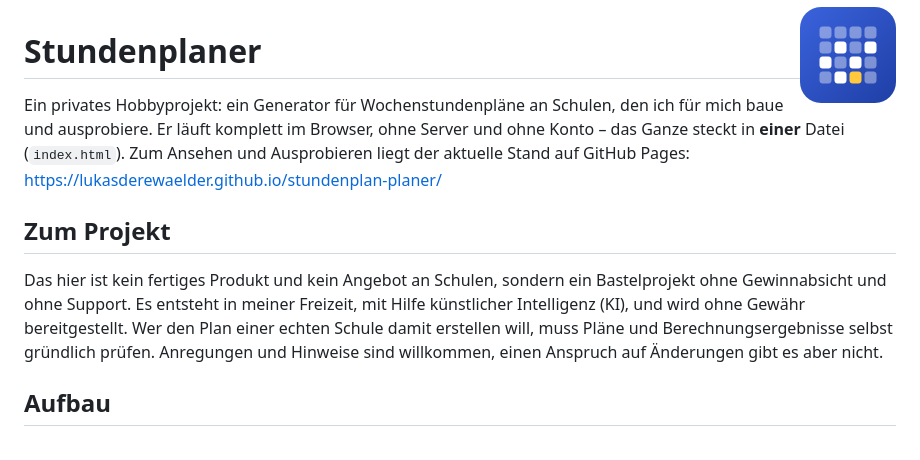
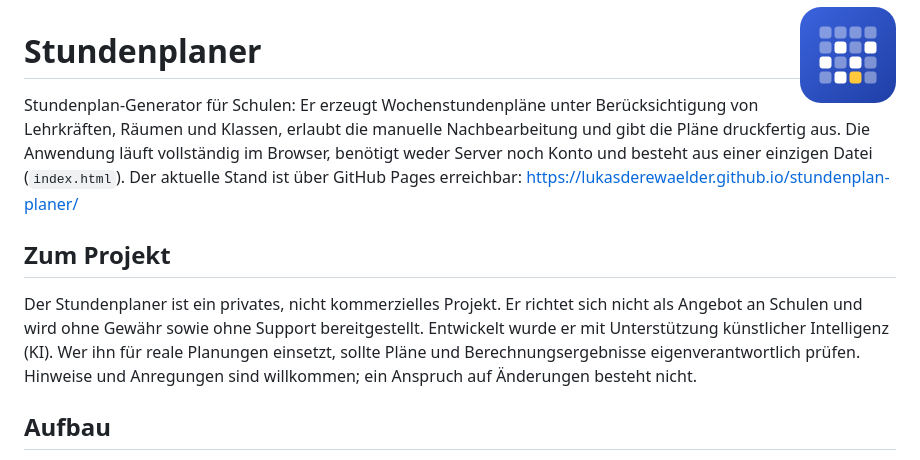
Before and after one commit to lukasderewaelder/stundenplan-planer, a Markdown page: README.md, the part around the change. Rendered like a GitHub page.

Commit message:
README: Einleitung sachlicher formuliert
Co-Authored-By: Claude Sonnet 5.5 <noreply@anthropic.com>

```diff
--- a/README.md
+++ b/README.md
@@ -2,11 +2,11 @@
 
 # Stundenplaner
 
-Ein privates Hobbyprojekt: ein Generator für Wochenstundenpläne an Schulen, den ich für mich baue und ausprobiere. Er läuft komplett im Browser, ohne Server und ohne Konto – das Ganze steckt in **einer** Datei (`index.html`). Zum Ansehen und Ausprobieren liegt der aktuelle Stand auf GitHub Pages: https://lukasderewaelder.github.io/stundenplan-planer/
+Stundenplan-Generator für Schulen: Er erzeugt Wochenstundenpläne unter Berücksichtigung von Lehrkräften, Räumen und Klassen, erlaubt die manuelle Nachbearbeitung und gibt die Pläne druckfertig aus. Die Anwendung läuft vollständig im Browser, benötigt weder Server noch Konto und besteht aus einer einzigen Datei (`index.html`). Der aktuelle Stand ist über GitHub Pages erreichbar: https://lukasderewaelder.github.io/stundenplan-planer/
 
 ## Zum Projekt
 
-Das hier ist kein fertiges Produkt und kein Angebot an Schulen, sondern ein Bastelprojekt ohne Gewinnabsicht und ohne Support. Es entsteht in meiner Freizeit, mit Hilfe künstlicher Intelligenz (KI), und wird ohne Gewähr bereitgestellt. Wer den Plan einer echten Schule damit erstellen will, muss Pläne und Berechnungsergebnisse selbst gründlich prüfen. Anregungen und Hinweise sind willkommen, einen Anspruch auf Änderungen gibt es aber nicht.
+Der Stundenplaner ist ein privates, nicht kommerzielles Projekt. Er richtet sich nicht als Angebot an Schulen und wird ohne Gewähr sowie ohne Support bereitgestellt. Entwickelt wurde er mit Unterstützung künstlicher Intelligenz (KI). Wer ihn für reale Planungen einsetzt, sollte Pläne und Berechnungsergebnisse eigenverantwortlich prüfen. Hinweise und Anregungen sind willkommen; ein Anspruch auf Änderungen besteht nicht.
 
 ## Aufbau
 
```
